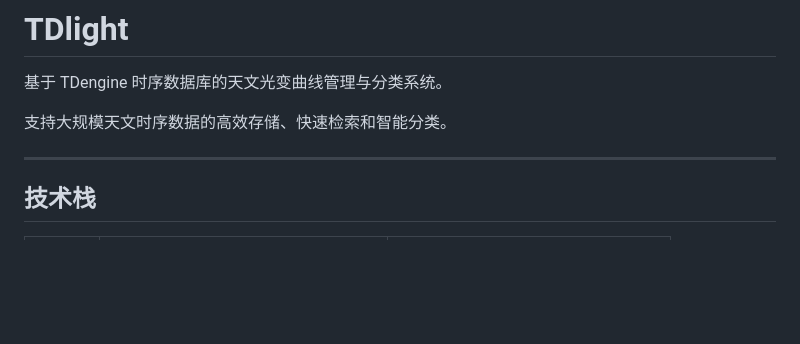
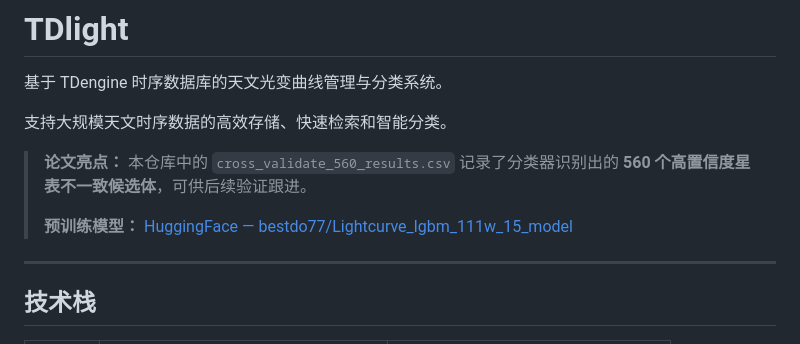
Before and after one commit to bestdo77/TD-light, a Markdown page: README_CN.md, the part around the change. Drawn GitHub-style; blank space fills up the shorter version.

```diff
--- a/README_CN.md
+++ b/README_CN.md
@@ -5,6 +5,10 @@
 基于 TDengine 时序数据库的天文光变曲线管理与分类系统。
 
 支持大规模天文时序数据的高效存储、快速检索和智能分类。
+
+> **论文亮点：** 本仓库中的 `cross_validate_560_results.csv` 记录了分类器识别出的 **560 个高置信度星表不一致候选体**，可供后续验证跟进。
+>
+> **预训练模型：** [HuggingFace — bestdo77/Lightcurve_lgbm_111w_15_model](https://huggingface.co/bestdo77/Lightcurve_lgbm_111w_15_model)
 
 ---
 
```
Also changed, not shown: README.md (+4 -0 lines).
